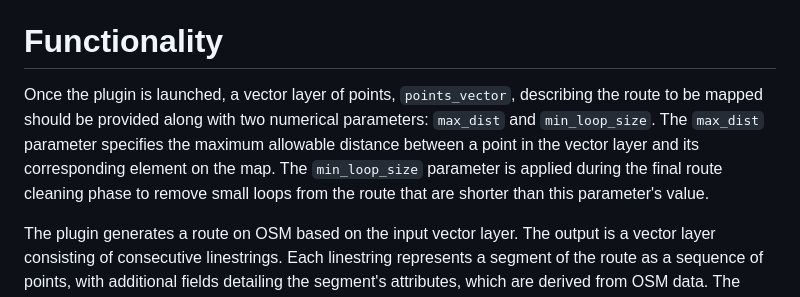
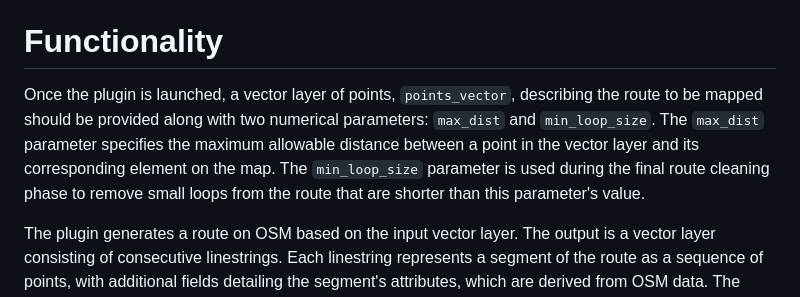
Before and after one commit to glucawork/osm_map_matching, a Markdown page: paper/paper.md, the part around the change. Rendered like a GitHub page.

Commit message:
paper fixing

```diff
--- a/paper/paper.md
+++ b/paper/paper.md
@@ -34,7 +34,7 @@ Our plugin is fully open source, with no usage restrictions. Its algorithm, whic
 
 # Functionality
 
-Once the plugin is launched, a vector layer of points, `points_vector`, describing the route to be mapped should be provided along with two numerical parameters: `max_dist` and `min_loop_size`. The `max_dist` parameter specifies the maximum allowable distance between a point in the vector layer and its corresponding element on the map. The `min_loop_size` parameter is applied during the final route cleaning phase to remove small loops from the route that are shorter than this parameter's value.
+Once the plugin is launched, a vector layer of points, `points_vector`, describing the route to be mapped should be provided along with two numerical parameters: `max_dist` and `min_loop_size`. The `max_dist` parameter specifies the maximum allowable distance between a point in the vector layer and its corresponding element on the map. The `min_loop_size` parameter is used during the final route cleaning phase to remove small loops from the route that are shorter than this parameter's value.
 
 The plugin generates a route on OSM based on the input vector layer. The output is a vector layer consisting of consecutive linestrings. Each linestring represents a segment of the route as a sequence of points, with additional fields detailing the segment's attributes, which are derived from OSM data. The table below provides an excerpt from the *attribute table* of a linesting vector layer generated by the plugin. Each row represents a linestring description, with the columns detailing the attributes. Besides the ID assigned by OSM, the only attribute consistently present is `highway`, which indicates the type of street, road or path in OSM.
 
```
